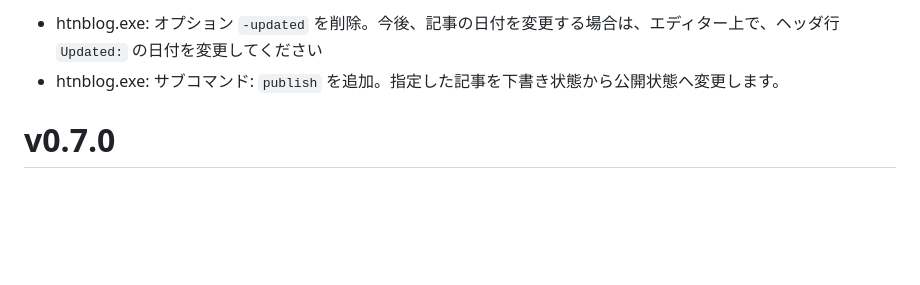
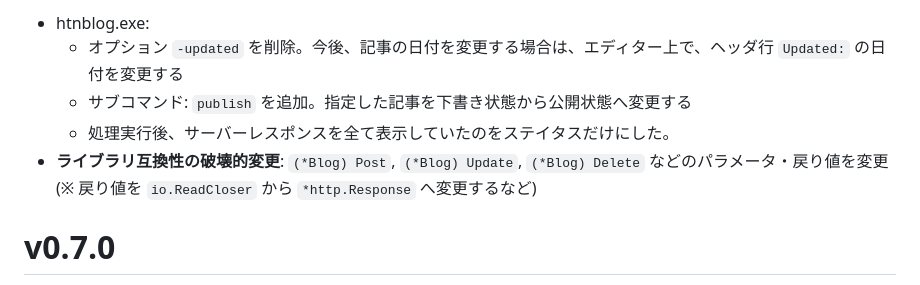
Before and after one commit to hymkor/go-htnblog, a Markdown page: release_note.md, the part around the change. GitHub-like rendering; blank space fills up the shorter version.

Commit message:
release_note.md: library imcompatibility and server's response

```diff
--- a/release_note.md
+++ b/release_note.md
@@ -1,5 +1,8 @@
-- htnblog.exe: オプション `-updated` を削除。今後、記事の日付を変更する場合は、エディター上で、ヘッダ行 `Updated:` の日付を変更してください
-- htnblog.exe: サブコマンド: `publish` を追加。指定した記事を下書き状態から公開状態へ変更します。
+- htnblog.exe:
+    - オプション `-updated` を削除。今後、記事の日付を変更する場合は、エディター上で、ヘッダ行 `Updated:` の日付を変更する
+    - サブコマンド: `publish` を追加。指定した記事を下書き状態から公開状態へ変更する
+    - 処理実行後、サーバーレスポンスを全て表示していたのをステイタスだけにした。
+- **ライブラリ互換性の破壊的変更**: `(*Blog) Post`, `(*Blog) Update`, `(*Blog) Delete` などのパラメータ・戻り値を変更 (※ 戻り値を `io.ReadCloser` から `*http.Response` へ変更するなど)
 
 v0.7.0
 ======
```
